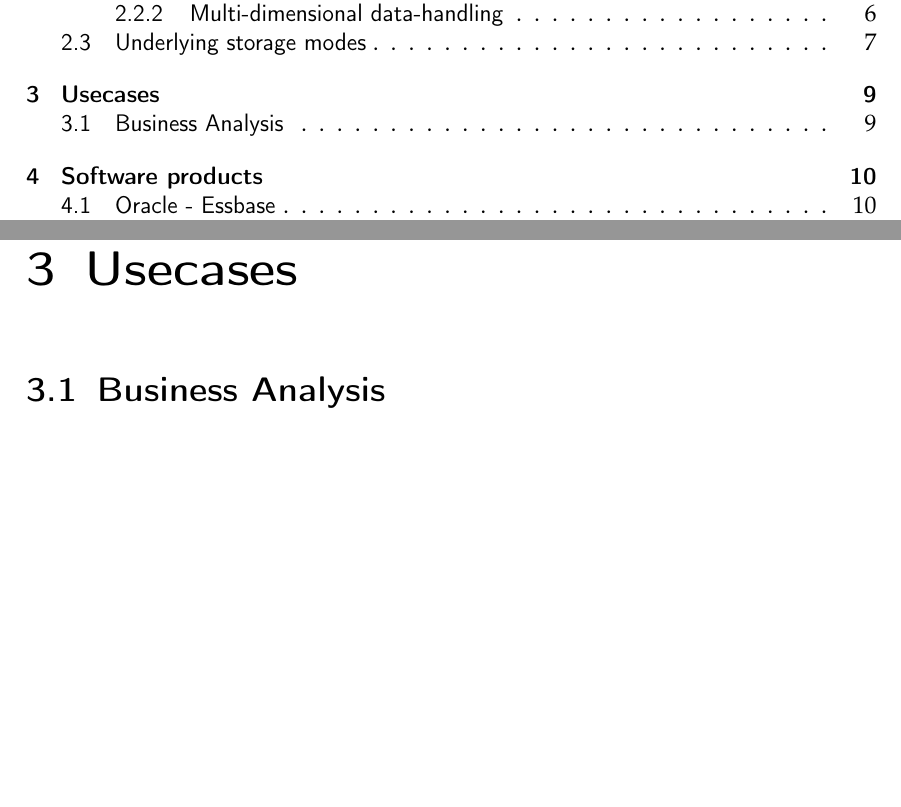
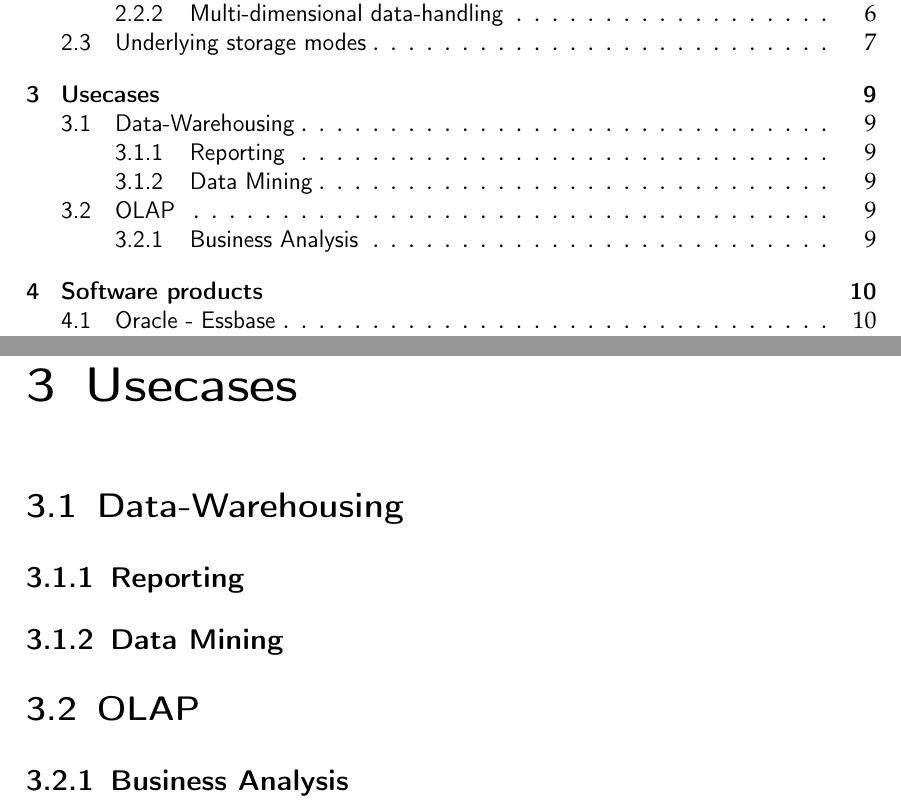
Before and after one commit to Deleadon/olapdwhs, a LaTeX document (T2000.tex): two parts of pages 2 and 11 of 14, joined at a grey line, cut so that both start at the same text, the shorter picture padded with empty space. Compiled offline with pdfLaTeX.

Commit message:
Defined structure for Use cases

```diff
--- a/T2000.tex
+++ b/T2000.tex
@@ -192,7 +192,11 @@ The last important function for OLAP-Analytics is called Drill-Through. If the a
 The data which is stored by the datawarehouse has to be in pre-specified storage modes to enable the usage of OLAP-Software. The OLAP-System differentiates between the heterogeneous modes ROLAP and MOLAP and the hybrid HOLAP storage. These differences can be seen in the way, the Data warehouse stores the most exact data. While ROLAP, which stands for Relational OLAP holds it's data in classical relational schemas, namely SQL-Schemas, MOLAP is designed to use Multidimensional (that's where the M in MOLAP comes from). The advantage of ROLAP is it's stability when it comes to larger datasets. It is stable as long as the storage volume is sufficient no matter how many entries each dataset has. Against this huge advantage, MOLAP is capable of handling large datasets in a more flexible and faster way than ROLAP. So it is less stable for larger data, but more flexible and has a higher performance when it comes to the actual requests.
 Since both advantages are not easily to separate for a usecase, the HOLAP storage mode was designed. HOLAP is the possibility to use ROLAP and MOLAP whichever fits better to the related dataset. The disadvantage is of cause the higher complexity which leads to less performance than MOLAP and less stability than ROLAP in the total outcome.
 \chapter{Usecases}\label{usecases}
-\section{Business Analysis}\label{ba}
+\section{Data-Warehousing}\label{ucdw}
+\subsection{Reporting}\label{ucreport}
+\subsection{Data Mining}\label{ucmining}
+\section{OLAP}\label{ucolap}
+\subsection{Business Analysis}\label{ba}
 \chapter{Software products}\label{software}
 \section{Oracle - Essbase}\label{Oracle}
 As E.F.Codd wrote his 12 Rules in 1993 he often referenced the Essbase database, which was developed in 1992 from Arbor Software. A few years later it was discovered, that Codd was paid by Arbor Software, to promote their product with his 12 Rules.\\
```
